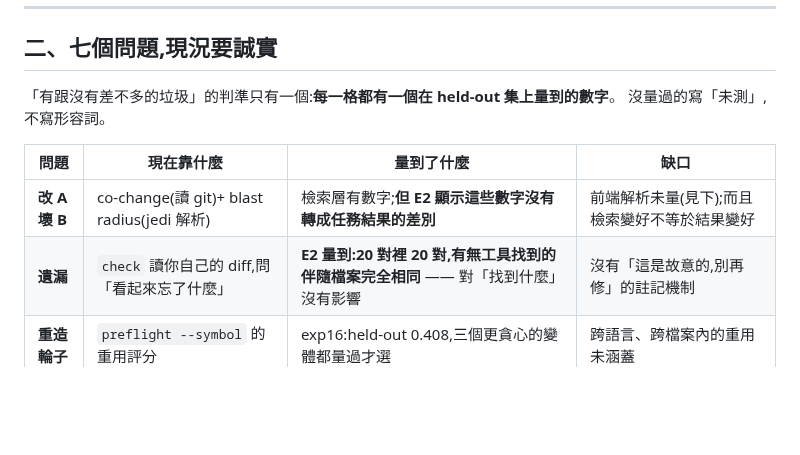
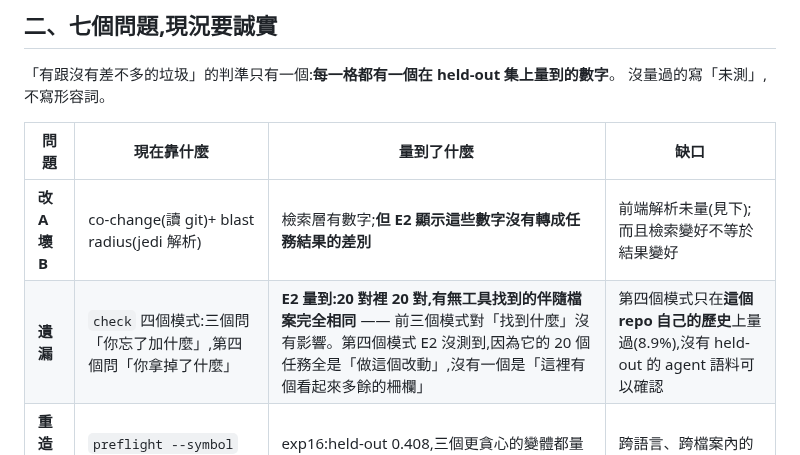
Before and after one commit to Zeroxrain99/CodeSextant, a Markdown page: docs/plan.md, the part around the change. Drawn GitHub-style; blank space fills up the shorter version.

Commit message:
The plan's own gap column went stale the moment the gap was filled
`docs/plan.md` §2 still listed "no mechanism for 'this is deliberate, do not
fix it'" as the open gap under 遺漏, two commits after `check` grew the mode
that fills it. The table also implied E2 had measured that mode, which it
cannot have: all twenty E2 tasks were "make this change", and none was "here is
a fence that looks unnecessary".

This is the failure the tool is for, in the document that defines the tool --
a companion left stale because the change that obsoleted it was somewhere else.
`check` would have caught it if a plan were code. It is not, so the check is a
person reading the row, and this time the row was wrong for two commits.

The remaining gap is stated as what it actually is: the fourth mode has one
number, from this repository's own history, and no held-out agent-written
corpus to confirm it on.

Co-Authored-By: Claude Opus 5 <noreply@anthropic.com>
Claude-Session: https://claude.ai/code/session_016dZ4k67hP8RKuvtdmCfKHA

```diff
--- a/docs/plan.md
+++ b/docs/plan.md
@@ -23,7 +23,7 @@
 | 問題 | 現在靠什麼 | 量到了什麼 | 缺口 |
 |---|---|---|---|
 | **改 A 壞 B** | co-change(讀 git)+ blast radius(jedi 解析) | 檢索層有數字;**但 E2 顯示這些數字沒有轉成任務結果的差別** | 前端解析未量(見下);而且檢索變好不等於結果變好 |
-| **遺漏** | `check` 讀你自己的 diff,問「看起來忘了什麼」 | **E2 量到:20 對裡 20 對,有無工具找到的伴隨檔案完全相同** —— 對「找到什麼」沒有影響 | 沒有「這是故意的,別再修」的註記機制 |
+| **遺漏** | `check` 四個模式:三個問「你忘了加什麼」,第四個問「你拿掉了什麼」 | **E2 量到:20 對裡 20 對,有無工具找到的伴隨檔案完全相同** —— 前三個模式對「找到什麼」沒有影響。第四個模式 E2 沒測到,因為它的 20 個任務全是「做這個改動」,沒有一個是「這裡有個看起來多餘的柵欄」 | 第四個模式只在**這個 repo 自己的歷史**上量過(8.9%),沒有 held-out 的 agent 語料可以確認 |
 | **重造輪子** | `preflight --symbol` 的重用評分 | exp16:held-out 0.408,三個更貪心的變體都量過才選 | 跨語言、跨檔案內的重用未涵蓋 |
 | **大海撈針** | symbol 搜尋、`map` | 未測 | 沒有自然語言/關鍵字入口 |
 | **檢查接線** | `references`、`impact` | 解析後的邊有效;名稱邊會淹沒排序,已修 | 設定檔、路由、DI、跨行程的接線沒有模型 |
```
